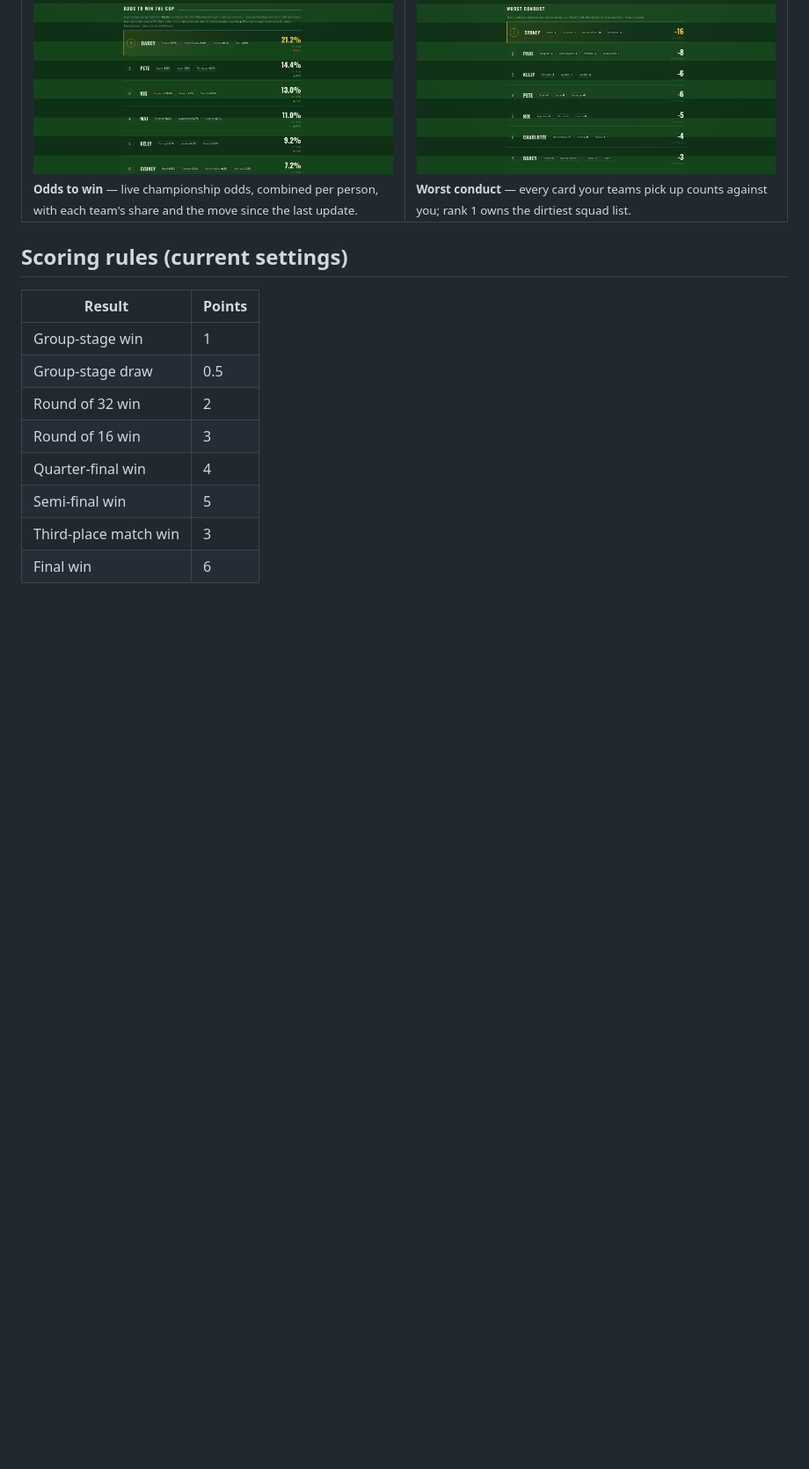
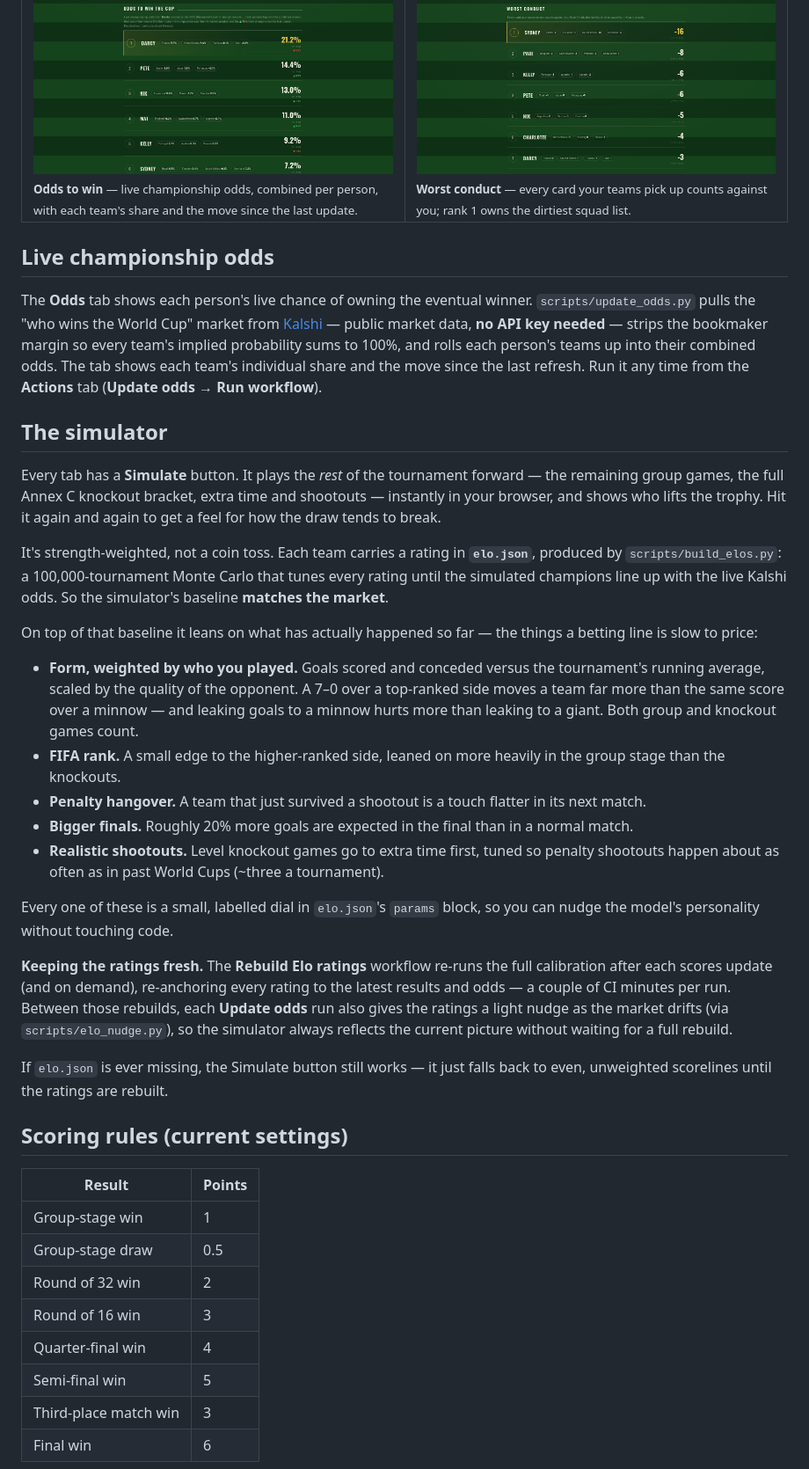
Before and after one commit to XSS3cut10n3r/WorldCup26, a Markdown page: README.md, the part around one of its changes. Shown at 88% size. Rendered like a GitHub page; blank space fills up the shorter version.

```diff
--- a/README.md
+++ b/README.md
@@ -45,6 +46,59 @@ The leaderboard — every person's points, with their teams as chips:
   </tr>
 </table>
 
+## Live championship odds
+
+The **Odds** tab shows each person's live chance of owning the eventual winner.
+`scripts/update_odds.py` pulls the "who wins the World Cup" market from
+[Kalshi](https://kalshi.com/) — public market data, **no API key needed** —
+strips the bookmaker margin so every team's implied probability sums to 100%,
+and rolls each person's teams up into their combined odds. The tab shows each
+team's individual share and the move since the last refresh. Run it any time
+from the **Actions** tab (**Update odds → Run workflow**).
+
+## The simulator
+
+Every tab has a **Simulate** button. It plays the *rest* of the tournament
+forward — the remaining group games, the full Annex C knockout bracket, extra
+time and shootouts — instantly in your browser, and shows who lifts the trophy.
+Hit it again and again to get a feel for how the draw tends to break.
+
+It's strength-weighted, not a coin toss. Each team carries a rating in
+**`elo.json`**, produced by `scripts/build_elos.py`: a 100,000-tournament Monte
+Carlo that tunes every rating until the simulated champions line up with the
+live Kalshi odds. So the simulator's baseline **matches the market**.
+
+On top of that baseline it leans on what has actually happened so far — the
+things a betting line is slow to price:
+
+- **Form, weighted by who you played.** Goals scored and conceded versus the
+  tournament's running average, scaled by the quality of the opponent. A 7–0
+  over a top-ranked side moves a team far more than the same score over a
+  minnow — and leaking goals to a minnow hurts more than leaking to a giant.
+  Both group and knockout games count.
+- **FIFA rank.** A small edge to the higher-ranked side, leaned on more heavily
+  in the group stage than the knockouts.
+- **Penalty hangover.** A team that just survived a shootout is a touch flatter
+  in its next match.
+- **Bigger finals.** Roughly 20% more goals are expected in the final than in a
+  normal match.
+- **Realistic shootouts.** Level knockout games go to extra time first, tuned so
+  penalty shootouts happen about as often as in past World Cups (~three a
+  tournament).
+
+Every one of these is a small, labelled dial in `elo.json`'s `params` block, so
+you can nudge the model's personality without touching code.
+
+**Keeping the ratings fresh.** The **Rebuild Elo ratings** workflow re-runs the
+full calibration after each scores update (and on demand), re-anchoring every
+rating to the latest results and odds — a couple of CI minutes per run. Between
+those rebuilds, each **Update odds** run also gives the ratings a light nudge as
+the market drifts (via `scripts/elo_nudge.py`), so the simulator always reflects
+the current picture without waiting for a full rebuild.
+
+If `elo.json` is ever missing, the Simulate button still works — it just falls
+back to even, unweighted scorelines until the ratings are rebuilt.
+
 ## Scoring rules (current settings)
 
 | Result | Points |
```
Also changed, not shown: other parts of README.md (+51 -20 lines).
